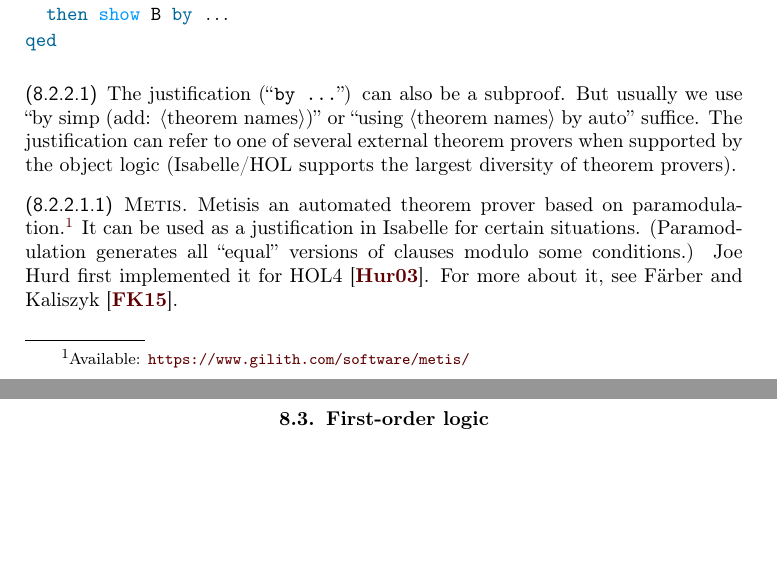
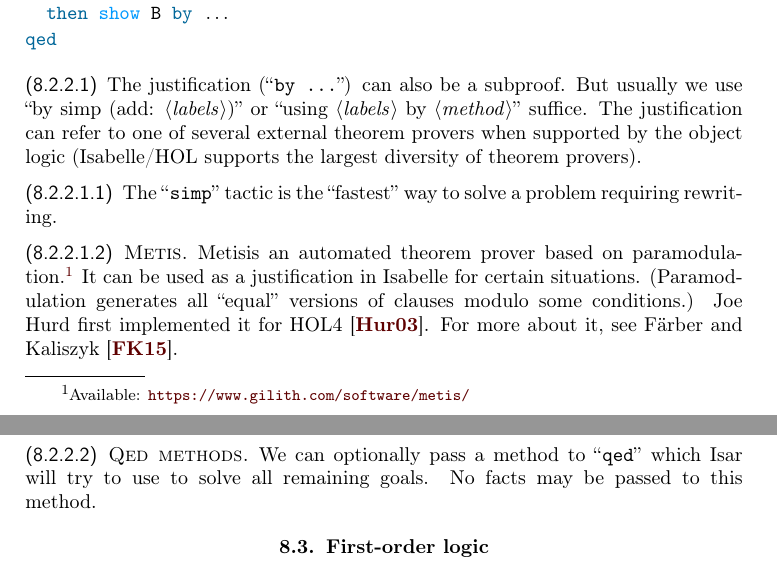
Before and after one commit to pqnelson/tex-zk, a LaTeX thesis (zk.tex, which reads tex/isabelle/isar.tex): two parts of pages 94 and 95 of 124, joined at a grey line, cut so that both start at the same text, the shorter picture padded with empty space. Compiled offline with pdfLaTeX.

Commit message:
[minor] More about proof methods in Isabelle

```diff
--- a/tex/isabelle/isar.tex
+++ b/tex/isabelle/isar.tex
@@ -20,11 +20,16 @@ qed
 
 \begin{node}\label{isabelle:isar-0002}%
 The justification (``\texttt{by ...}'') can also be a subproof. But
-usually we use ``by simp (add: $\langle$theorem names$\rangle$)'' or
-``using $\langle$theorem names$\rangle$ by auto'' suffice. The
+usually we use ``by simp (add: $\langle$\textit{labels\/}$\rangle$)'' or
+``using $\langle$\textit{labels\/}$\rangle$ by $\langle$\textit{method\/}$\rangle$'' suffice. The
 justification can refer to one of several external theorem provers when
 supported by the object logic (Isabelle/HOL supports the largest
 diversity of theorem provers).
+
+\begin{node}\label{isabelle:isar-0004}%
+The ``\texttt{simp}'' tactic is the ``fastest'' way to solve a problem
+requiring rewriting.
+\end{node}
 
 \begin{node}[Metis]\label{isabelle:isar-0003}%
 Metis\index{Metis}%
@@ -37,4 +42,9 @@ Joe Hurd first implemented it for HOL4~\cite{hurd2003first}.
 For more about it, see F{\"{a}}rber and Kaliszyk~\cite{farber2015metis}.
 \end{node}
 \end{node}
+
+\begin{node}[Qed methods]\label{isabelle:isar-0005}%
+We can optionally pass a method to ``\texttt{qed}'' which Isar will try
+to use to solve all remaining goals. No facts may be passed to this method.
 \end{node}
+\end{node}
```
Also changed, not shown: tex/isabelle/isar.tex (2 more changed lines).
